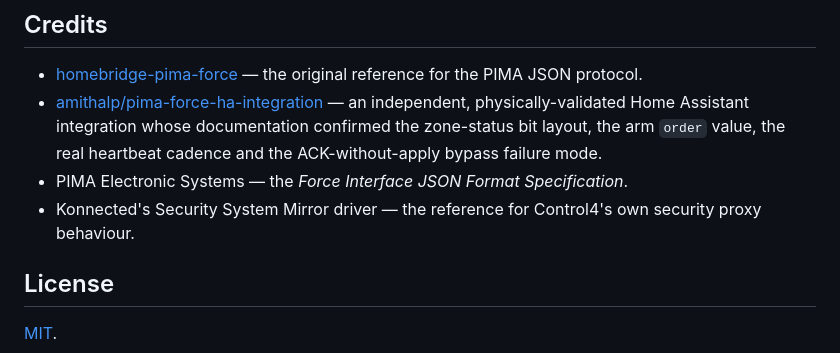
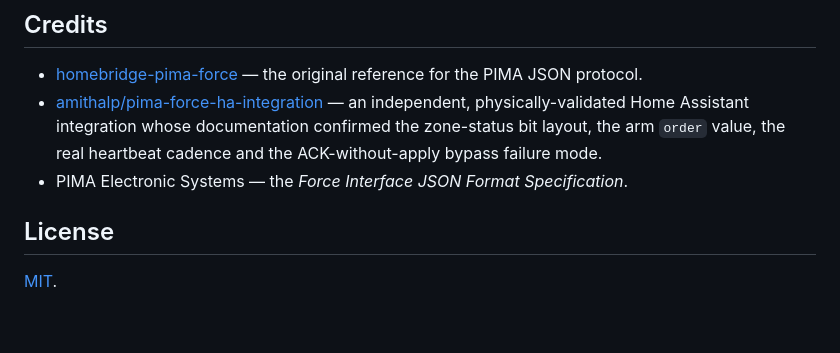
Before and after one commit to efic1/C4-PimaForce, a Markdown page: README.md, the part around the change. Rendered like a GitHub page; blank space fills up the shorter version.

Commit message:
Update README
Removed reference to Konnected's Security System Mirror driver.

```diff
--- a/README.md
+++ b/README.md
@@ -167,8 +167,6 @@ alarm.
   documentation confirmed the zone-status bit layout, the arm `order` value,
   the real heartbeat cadence and the ACK-without-apply bypass failure mode.
 - PIMA Electronic Systems — the *Force Interface JSON Format Specification*.
-- Konnected's Security System Mirror driver — the reference for Control4's
-  own security proxy behaviour.
 
 ## License
 
```
